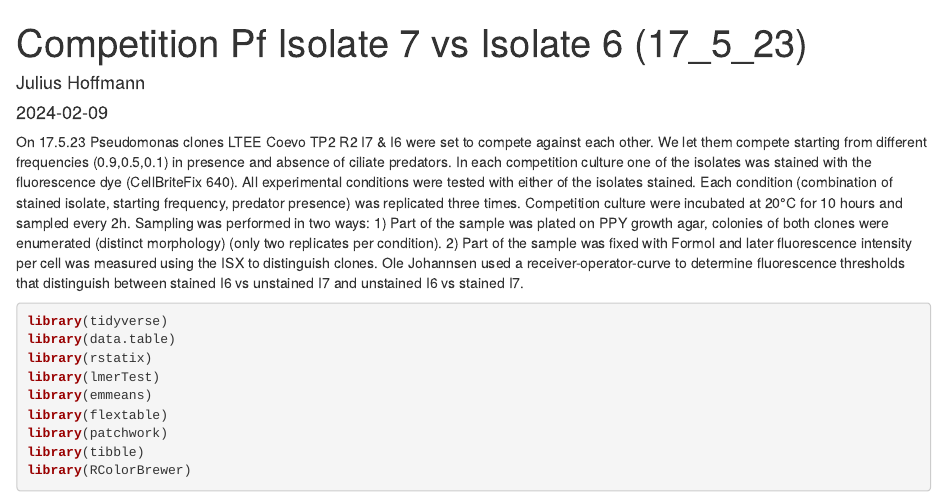
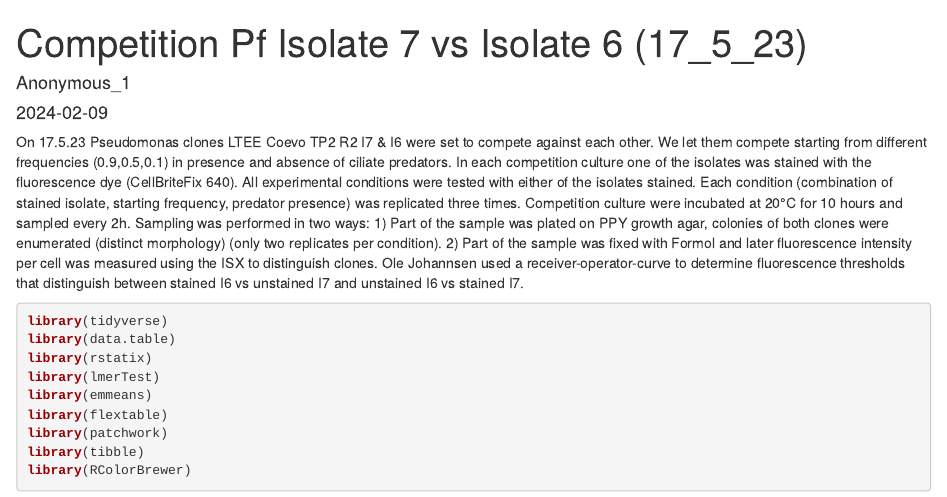
Before and after one commit to JmHof/tracking_bacterial_competition, an R Markdown document (Competition_genotypes.Rmd): the page in a window 1100 px wide, from its top. Rendered offline with R 4.5, knitr and Pandoc, with nearby package versions.

Commit message:
Update Competition_genotypes.Rmd
anonymise

```diff
--- a/Competition_genotypes.Rmd
+++ b/Competition_genotypes.Rmd
@@ -1,6 +1,6 @@
 ---
 title: "Competition Pf Isolate 7 vs Isolate 6 (17_5_23)"
-author: "Julius Hoffmann"
+author: "Anonymous_1"
 date: "2024-02-09"
 output: html_document
 ---
```
